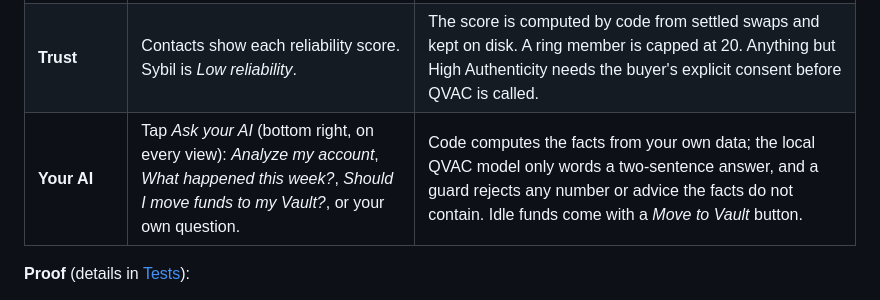
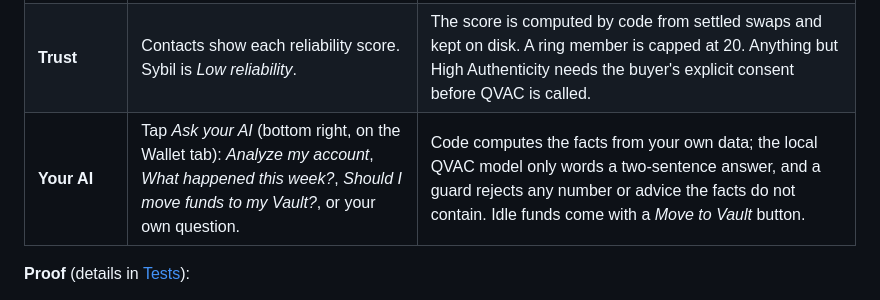
Before and after one commit to MoneyWithMemory/mwm, a Markdown page: README.md, the part around the change. Rendered like a GitHub page.

Commit message:
docs: Ask your AI lives on the Wallet tab

```diff
--- a/README.md
+++ b/README.md
@@ -24,7 +24,7 @@ Everything runs live on one laptop, on Bitcoin regtest: rgb-lib, the local QVAC
 | **Settle** | Watch 7 steps and a txid. | An rgb-lib on-chain atomic swap (KaleidoSwap's PR #85 plus our fixes) on regtest, done 7 to 8 s after the second approval. Partial lots work too. |
 | **Vault** | Switch the wallet to *Vault*, create it with a WDK recovery phrase and a password, then *Move* USDT or PEPE between the two parts. | Real RGB transfers between the AI wallet (rgb-lib, Python) and a self-custodial Tether WDK Vault (UTEXO's `@utexo/wdk-wallet-rgb`). A WDK policy denies every other destination: value leaves the Vault only through *Move*, back to your own Wallet. |
 | **Trust** | Contacts show each reliability score. Sybil is *Low reliability*. | The score is computed by code from settled swaps and kept on disk. A ring member is capped at 20. Anything but High Authenticity needs the buyer's explicit consent before QVAC is called. |
-| **Your AI** | Tap *Ask your AI* (bottom right, on every view): *Analyze my account*, *What happened this week?*, *Should I move funds to my Vault?*, or your own question. | Code computes the facts from your own data; the local QVAC model only words a two-sentence answer, and a guard rejects any number or advice the facts do not contain. Idle funds come with a *Move to Vault* button. |
+| **Your AI** | Tap *Ask your AI* (bottom right, on the Wallet tab): *Analyze my account*, *What happened this week?*, *Should I move funds to my Vault?*, or your own question. | Code computes the facts from your own data; the local QVAC model only words a two-sentence answer, and a guard rejects any number or advice the facts do not contain. Idle funds come with a *Move to Vault* button. |
 
 **Proof** (details in [Tests](#7-tests)):
 
```
